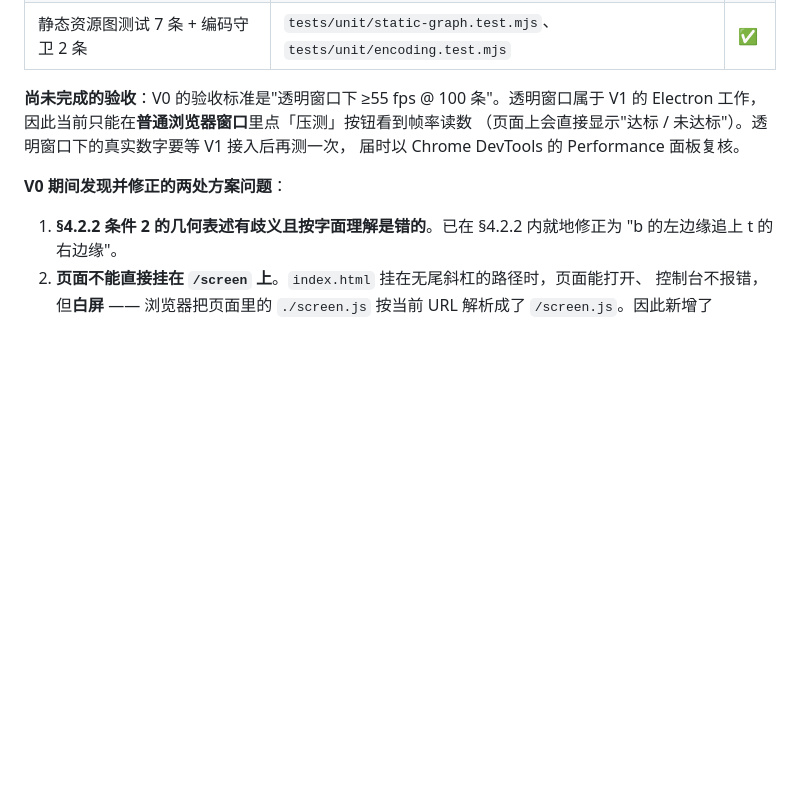
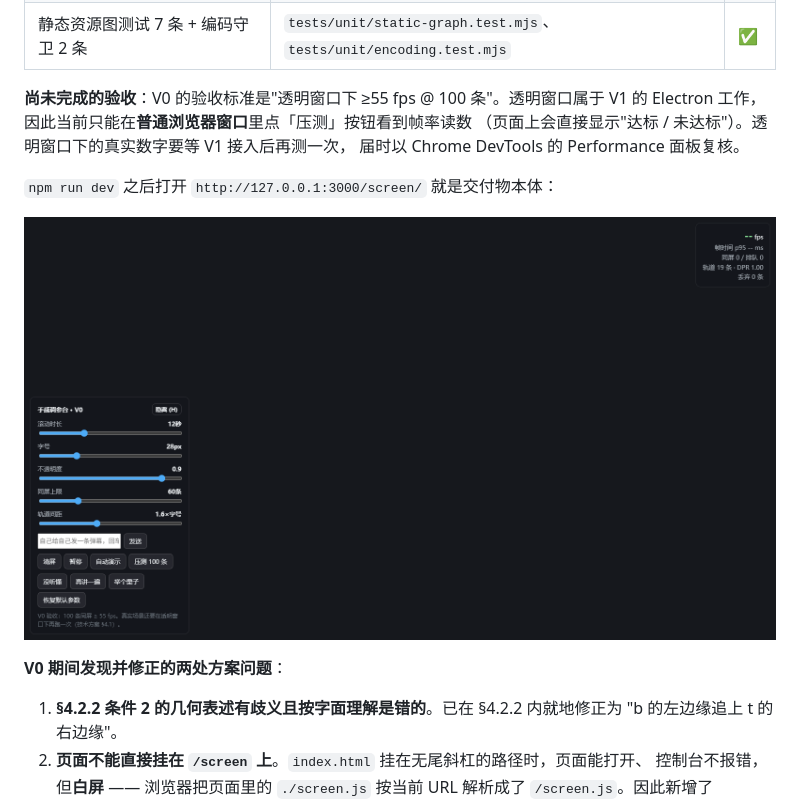
Before and after one commit to Felix4743/classroom-danmaku, a Markdown page: docs/产品技术方案.md, the part around the change. Rendered like a GitHub page; pictures changed too: docs/images/v0-手感调参页.png (added); blank space fills up the shorter version.

Commit message:
docs: 补 V0 交付物截图

```diff
--- a/docs/产品技术方案.md
+++ b/docs/产品技术方案.md
@@ -714,6 +714,10 @@ Electron 工作，因此当前只能在**普通浏览器窗口**里点「压测
 （页面上会直接显示"达标 / 未达标"）。透明窗口下的真实数字要等 V1 接入后再测一次，
 届时以 Chrome DevTools 的 Performance 面板复核。
 
+`npm run dev` 之后打开 `http://127.0.0.1:3000/screen/` 就是交付物本体：
+
+![V0 手感调参页](images/v0-手感调参页.png)
+
 **V0 期间发现并修正的两处方案问题**：
 
 1. **§4.2.2 条件 2 的几何表述有歧义且按字面理解是错的**。已在 §4.2.2 内就地修正为
```
